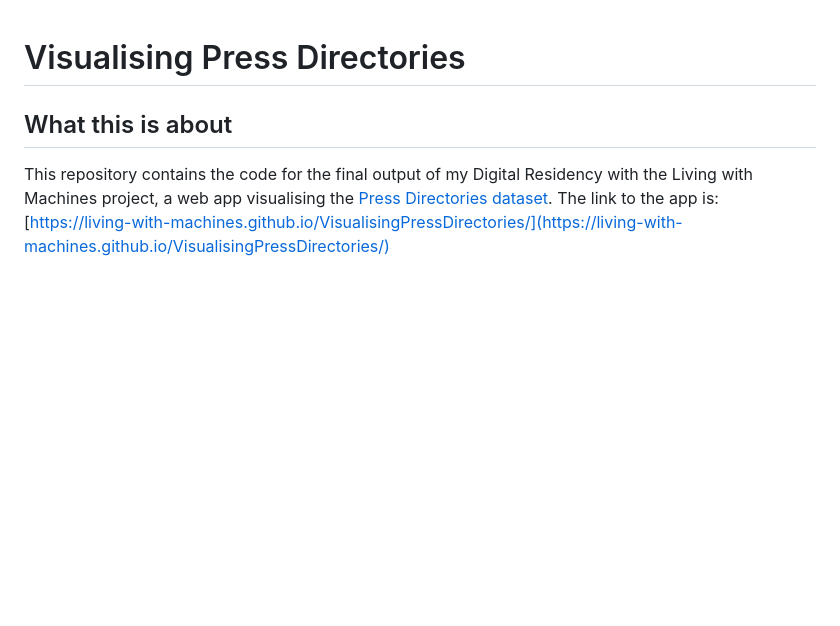
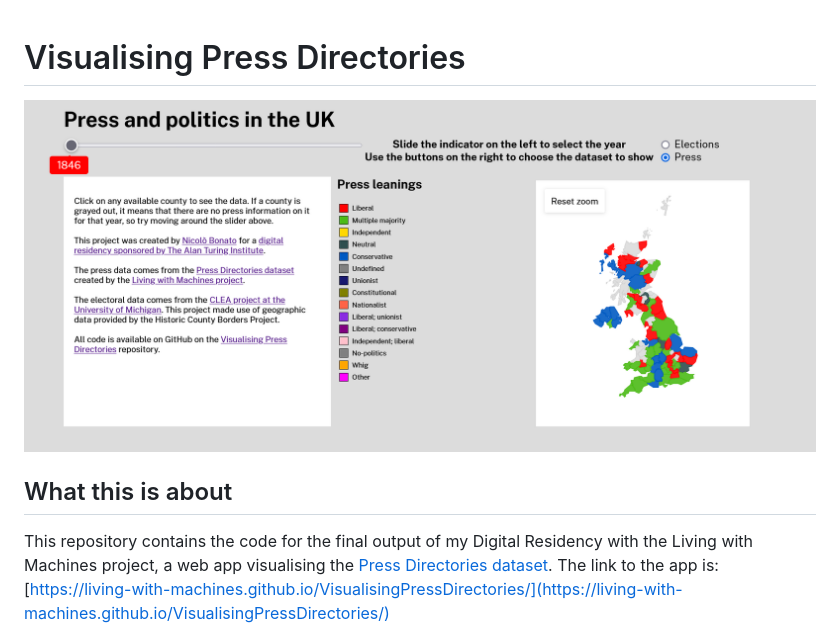
Before and after one commit to nbonato/visualising_Press_Directories, a Markdown page: README.md, the part around the change. GitHub-like rendering; pictures changed too: screenshot.png (added); blank space fills up the shorter version.

Commit message:
Add screenshot

```diff
--- a/README.md
+++ b/README.md
@@ -1,5 +1,5 @@
 # Visualising Press Directories
-
+![Screenshot of the functioning web app showing all components](/screenshot.png)
 ## What this is about
 This repository contains the code for the final output of my Digital Residency with the Living with Machines project, a web app visualising the [Press Directories dataset](https://github.com/Living-with-machines/PressDirectories). The link to the app is: [https://living-with-machines.github.io/VisualisingPressDirectories/](https://living-with-machines.github.io/VisualisingPressDirectories/)
 
```
